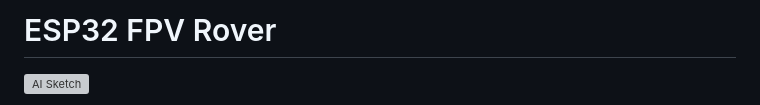
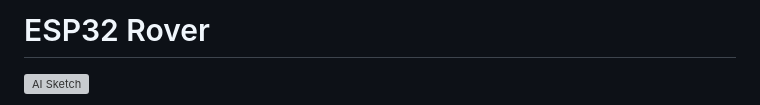
Before and after one commit to SantoCovato/ESP32-Rover, a Markdown page: README.md, the part around the change. GitHub-like rendering; grey boxes are pictures that could not be loaded.

Commit message:
Rename project from 'FPV Rover' to 'Rover'

```diff
--- a/README.md
+++ b/README.md
@@ -1,4 +1,4 @@
-# ESP32 FPV Rover
+# ESP32 Rover
 
 ![AI Sketch](images/AI_Sketch.png)
 
```
